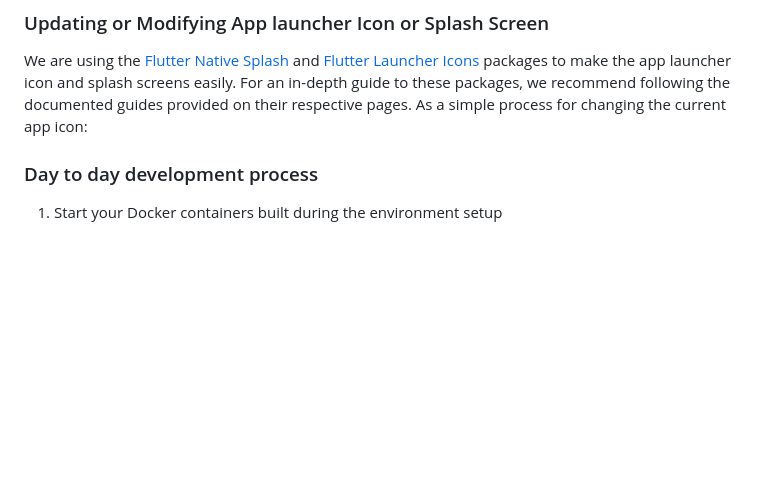
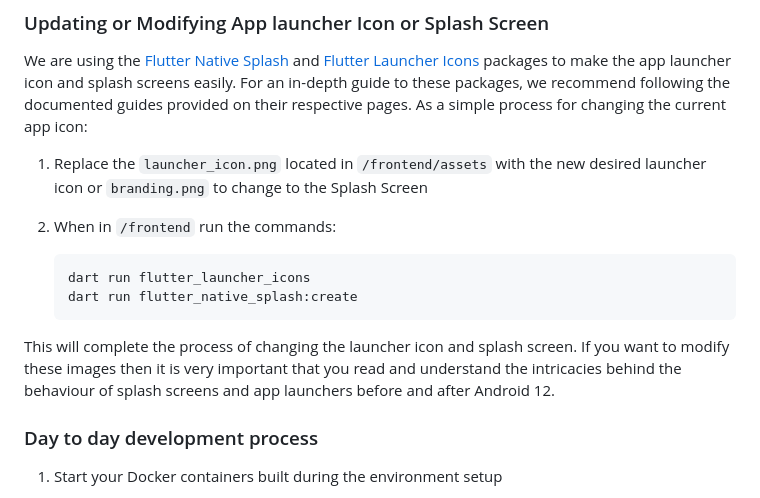
Before and after one commit to Monash-FIT3170/2025W2-FindingNibbles, a Markdown page: README.md, the part around the change. Rendered like a GitHub page; blank space fills up the shorter version.

Commit message:
Add details for modifying app launcher and splash screens to handover documentation

````diff
--- a/README.md
+++ b/README.md
@@ -146,6 +146,16 @@ npm run db:seed
 
 We are using the [Flutter Native Splash](https://pub.dev/packages/flutter_native_splash) and [Flutter Launcher Icons](https://pub.dev/packages/flutter_launcher_icons) packages to make the app launcher icon and splash screens easily. For an in-depth guide to these packages, we recommend following the documented guides provided on their respective pages. As a simple process for changing the current app icon:
 
+1. Replace the `launcher_icon.png` located in `/frontend/assets` with the new desired launcher icon or `branding.png` to change to the Splash Screen
+2. When in `/frontend` run the commands:
+
+   ```
+   dart run flutter_launcher_icons
+   dart run flutter_native_splash:create
+   ```
+
+This will complete the process of changing the launcher icon and splash screen. If you want to modify these images then it is very important that you read and understand the intricacies behind the behaviour of splash screens and app launchers before and after Android 12.
+
 ### Day to day development process
 
 1. Start your Docker containers built during the environment setup
````
Also changed, not shown: infra/README.md (added, +13 -0 lines).
